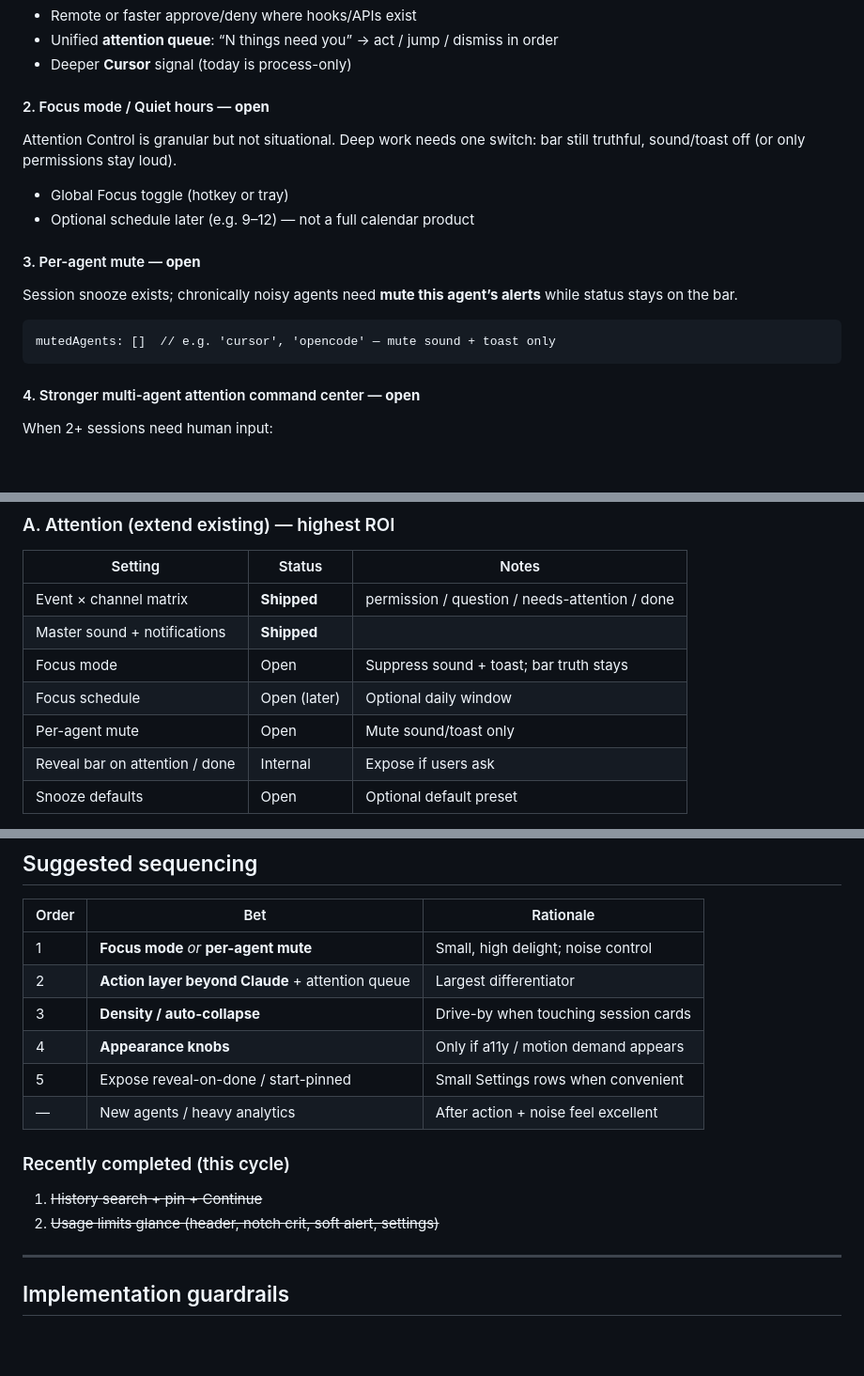
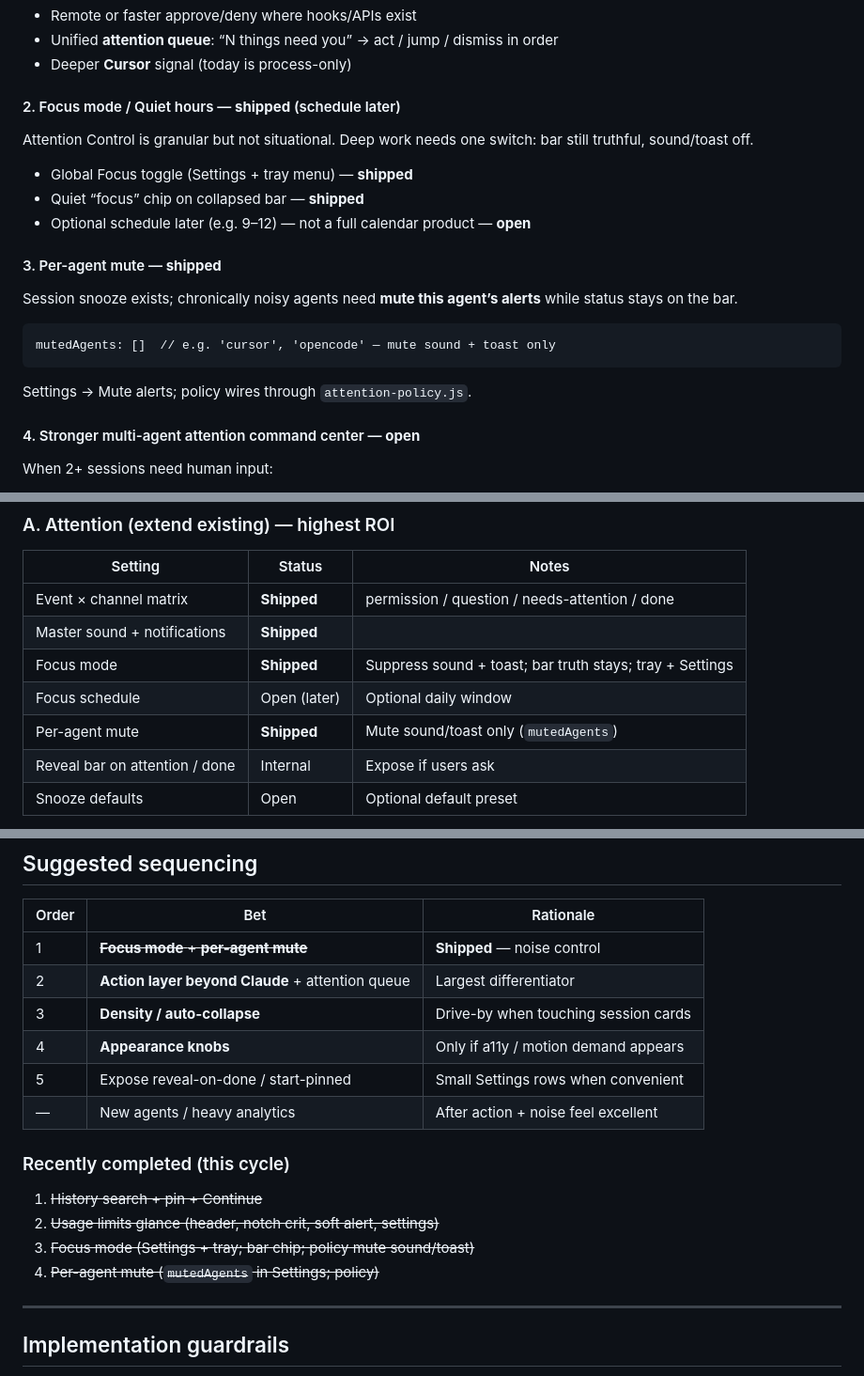
Before and after one commit to NastyRunner13/AgentNotch, a Markdown page: ROADMAP.md, 3 parts joined by grey strips. Shown at 94% size. Rendered like a GitHub page; blank space fills up the shorter version.

````diff
--- a/ROADMAP.md
+++ b/ROADMAP.md
@@ -61,18 +62,21 @@ Possible slices:
 - Unified **attention queue**: “N things need you” → act / jump / dismiss in order
 - Deeper **Cursor** signal (today is process-only)
 
-#### 2. Focus mode / Quiet hours — **open**
-Attention Control is granular but not situational. Deep work needs one switch: bar still truthful, sound/toast off (or only permissions stay loud).
+#### 2. Focus mode / Quiet hours — **shipped** (schedule later)
+Attention Control is granular but not situational. Deep work needs one switch: bar still truthful, sound/toast off.
 
-- Global Focus toggle (hotkey or tray)
-- Optional schedule later (e.g. 9–12) — not a full calendar product
+- Global Focus toggle (Settings + tray menu) — **shipped**
+- Quiet “focus” chip on collapsed bar — **shipped**
+- Optional schedule later (e.g. 9–12) — not a full calendar product — **open**
 
-#### 3. Per-agent mute — **open**
+#### 3. Per-agent mute — **shipped**
 Session snooze exists; chronically noisy agents need **mute this agent’s alerts** while status stays on the bar.
 
 ```text
 mutedAgents: []  // e.g. 'cursor', 'opencode' — mute sound + toast only
 ```
+
+Settings → Mute alerts; policy wires through `attention-policy.js`.
 
 #### 4. Stronger multi-agent attention command center — **open**
 When 2+ sessions need human input:
@@ -151,9 +155,9 @@ Keep Insights sparse and local — answer *what slowed me down / which agent thr
 |---------|--------|--------|
 | Event × channel matrix | **Shipped** | permission / question / needs-attention / done |
 | Master sound + notifications | **Shipped** | |
-| Focus mode | Open | Suppress sound + toast; bar truth stays |
+| Focus mode | **Shipped** | Suppress sound + toast; bar truth stays; tray + Settings |
 | Focus schedule | Open (later) | Optional daily window |
-| Per-agent mute | Open | Mute sound/toast only |
+| Per-agent mute | **Shipped** | Mute sound/toast only (`mutedAgents`) |
 | Reveal bar on attention / done | Internal | Expose if users ask |
 | Snooze defaults | Open | Optional default preset |
 
@@ -228,7 +232,7 @@ Wire all interrupt delivery through `attention-policy.js`.
 
 | Order | Bet | Rationale |
 |------|-----|-----------|
-| 1 | **Focus mode** *or* **per-agent mute** | Small, high delight; noise control |
+| 1 | ~~**Focus mode** + **per-agent mute**~~ | **Shipped** — noise control |
 | 2 | **Action layer beyond Claude** + attention queue | Largest differentiator |
 | 3 | **Density / auto-collapse** | Drive-by when touching session cards |
 | 4 | **Appearance knobs** | Only if a11y / motion demand appears |
@@ -239,6 +243,8 @@ Wire all interrupt delivery through `attention-policy.js`.
 
 1. ~~History search + pin + Continue~~
 2. ~~Usage limits glance (header, notch crit, soft alert, settings)~~
+3. ~~Focus mode (Settings + tray; bar chip; policy mute sound/toast)~~
+4. ~~Per-agent mute (`mutedAgents` in Settings; policy)~~
 
 ---
 
````
Also changed, not shown: other parts of ROADMAP.md (+1 -0 lines), CHANGELOG.md (+2 -0 lines).
